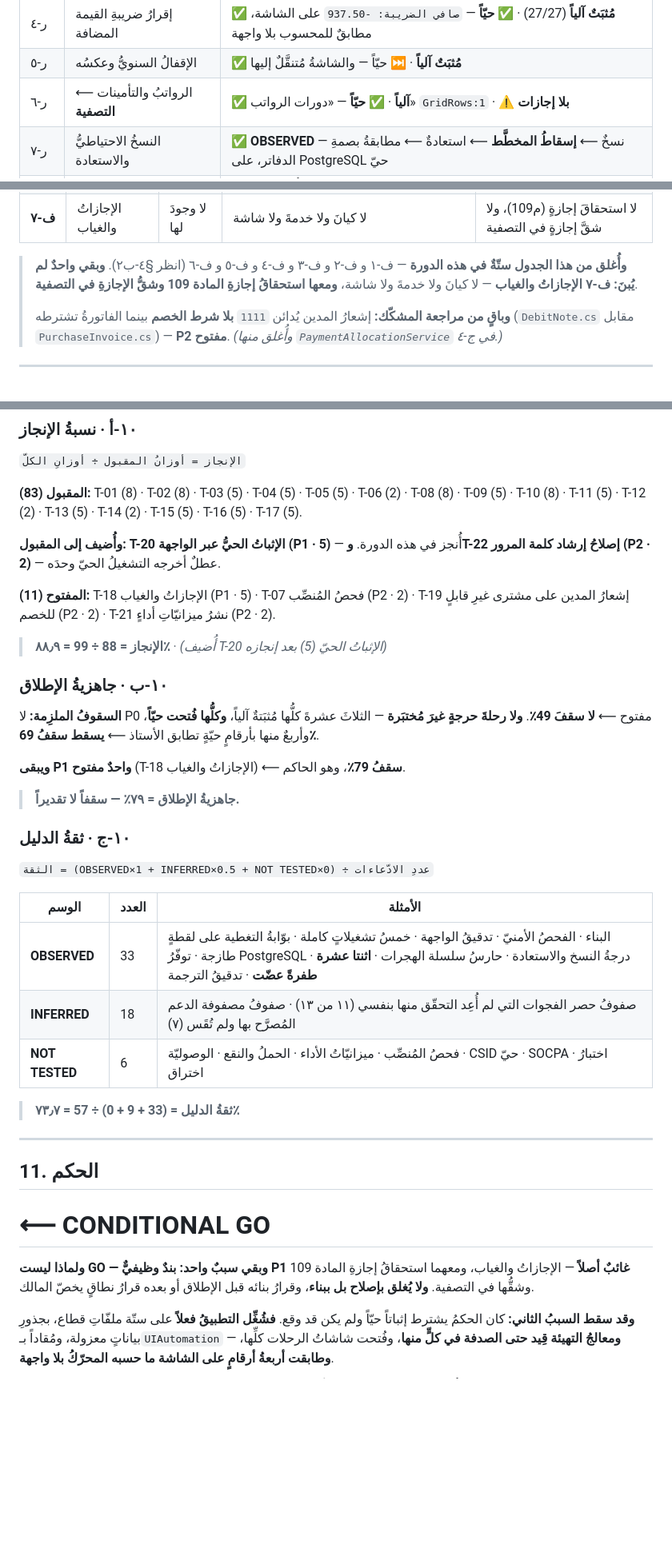
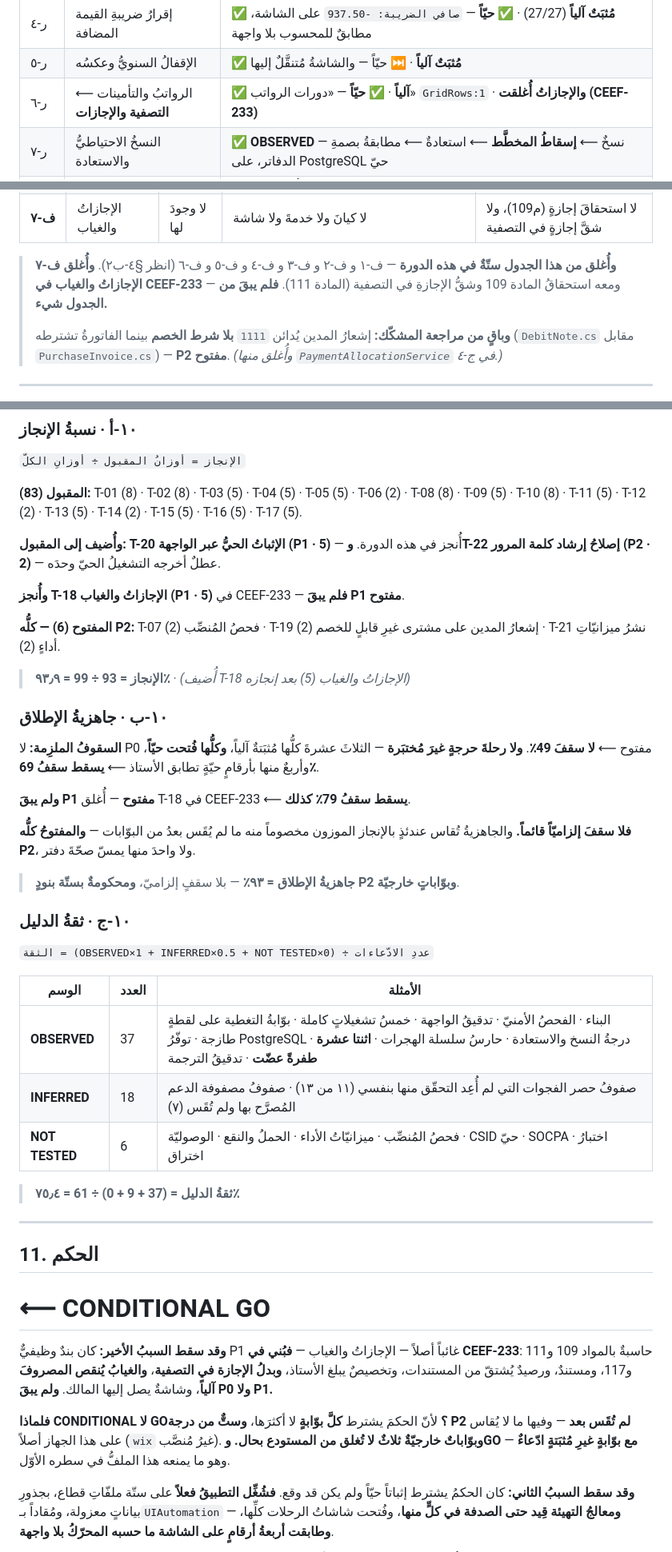
Before and after one commit to marwanmoro8803-wq/BRQOSH-Final, a Markdown page: docs/release-readiness/MASTER.md, 3 parts joined by grey strips. Shown at 80% size. GitHub-like rendering; blank space fills up the shorter version.

```diff
--- a/docs/release-readiness/MASTER.md
+++ b/docs/release-readiness/MASTER.md
@@ -84,7 +84,7 @@
 | ر-٣ | استبعادُ أصلٍ بضريبةٍ ⟵ الإقرار | ✅ **مُثبَتٌ آلياً** — `FixedAssetDisposalVatTests` · ✅ **شاشةُ الأصول حيّة** (`GridRows:1`) |
 | ر-٤ | إقرارُ ضريبةِ القيمة المضافة | ✅ **مُثبَتٌ آلياً** (27/27) · ✅ **حيّاً** — `صافي الضريبة: -937.50` على الشاشة، مطابقٌ للمحسوب بلا واجهة |
 | ر-٥ | الإقفالُ السنويُّ وعكسُه | ✅ **مُثبَتٌ آلياً** · ⏭ حيّاً — والشاشةُ مُتنقَّلٌ إليها |
-| ر-٦ | الرواتبُ والتأمينات ⟵ **التصفية** | ✅ **آلياً** · ✅ **حيّاً** — «دورات الرواتب» `GridRows:1` · **⚠ بلا إجازات** |
+| ر-٦ | الرواتبُ والتأمينات ⟵ **التصفية والإجازات** | ✅ **آلياً** · ✅ **حيّاً** — «دورات الرواتب» `GridRows:1` · **والإجازاتُ أُغلقت (CEEF-233)** |
 | ر-٧ | النسخُ الاحتياطيُّ والاستعادة | ✅ **OBSERVED** — نسخٌ ⟵ **إسقاطُ المخطَّط** ⟵ استعادةٌ ⟵ مطابقةُ بصمةِ الدفاتر، على PostgreSQL حيّ |
 | ر-٨ | الهجرةُ والترقية | ✅ **آلياً** — حارسُ السلسلة وتكافؤُ المزوّدَين · ✅ **حيّاً جزئياً** — مخطَّطٌ أُنشئ من الصفر بالتطبيق نفسِه (1.5MB) · **NOT TESTED** على قاعدةِ عميلٍ مُرقَّعةٍ سابقاً |
 | ر-٩ | وردياتُ نقطة البيع ⟵ **فرقُ النقد** | ✅ **آلياً** · ✅ **حيّاً** — «الورديات» فُتحت في ملفَّي التجزئة والضيافة |
@@ -181,8 +184,8 @@
 | **ف-٧** | الإجازاتُ والغياب | لا وجودَ لها | لا كيانَ ولا خدمةَ ولا شاشة | لا استحقاقَ إجازةٍ (م109)، ولا شقَّ إجازةٍ في التصفية |
 
 > **وأُغلق من هذا الجدول ستّةٌ في هذه الدورة** — ف-١ و ف-٢ و ف-٣ و ف-٤ و ف-٥ و ف-٦
-> (انظر §٤-ب٢). **وبقي واحدٌ لم يُبنَ:** **ف-٧ الإجازاتُ والغياب** — لا كيانَ ولا خدمةَ ولا
-> شاشة، **ومعها استحقاقُ إجازةِ المادة 109 وشقُّ الإجازةِ في التصفية**.
+> (انظر §٤-ب٢). **وأُغلق ف-٧ الإجازاتُ والغياب في CEEF-233** — ومعه استحقاقُ المادة 109
+> وشقُّ الإجازةِ في التصفية (المادة 111). **فلم يبقَ من الجدول شيء.**
 >
 > **وباقٍ من مراجعة المشكّك:** إشعارُ المدين يُدائن `1111` **بلا شرط الخصم** بينما الفاتورةُ
 > تشترطه (`DebitNote.cs` مقابل `PurchaseInvoice.cs`) — **P2 مفتوح**.
@@ -263,10 +266,12 @@ T-16 (5) · T-17 (5).
 **وأُضيف إلى المقبول:** **T-20 الإثباتُ الحيُّ عبر الواجهة (P1 · 5)** — أُنجز في هذه الدورة.
 **وT-22 إصلاحُ إرشاد كلمة المرور (P2 · 2)** — عطلٌ أخرجه التشغيلُ الحيّ وحدَه.
 
-**المفتوح (11):** T-18 الإجازاتُ والغياب (P1 · 5) · T-07 فحصُ المُنصِّب (P2 · 2) ·
-T-19 إشعارُ المدين على مشترى غيرِ قابلٍ للخصم (P2 · 2) · T-21 نشرُ ميزانيّاتِ أداءٍ (P2 · 2).
+**وأُنجز T-18 الإجازاتُ والغياب (P1 · 5)** في CEEF-233 — **فلم يبقَ P1 مفتوح**.
 
-> **الإنجاز = 88 ÷ 99 = ٨٨٫٩٪**  ·  *(أُضيف T-20 الإثباتُ الحيّ (5) بعد إنجازه)*
+**المفتوح (6) — كلُّه P2:** T-07 فحصُ المُنصِّب (2) · T-19 إشعارُ المدين على مشترى غيرِ
+قابلٍ للخصم (2) · T-21 نشرُ ميزانيّاتِ أداءٍ (2).
+
+> **الإنجاز = 93 ÷ 99 = ٩٣٫٩٪**  ·  *(أُضيف T-18 الإجازاتُ والغياب (5) بعد إنجازه)*
 
 ### ١٠-ب · جاهزيةُ الإطلاق
 
@@ -274,9 +279,12 @@ T-19 إشعارُ المدين على مشترى غيرِ قابلٍ للخصم
 الثلاثَ عشرةَ كلُّها مُثبَتةٌ آلياً، **وكلُّها فُتحت حيّاً**، وأربعٌ منها بأرقامٍ حيّةٍ تطابق
 الأستاذ ⟵ **يسقط سقفُ 69٪**.
 
-**ويبقى P1 واحدٌ مفتوح** (T-18 الإجازاتُ والغياب) ⟵ **سقفُ 79٪**، وهو الحاكم.
+**ولم يبقَ P1 مفتوح** — أُغلق T-18 في CEEF-233 ⟵ **يسقط سقفُ 79٪ كذلك**.
 
-> **جاهزيةُ الإطلاق = ٧٩٪ — سقفاً لا تقديراً.**
+**فلا سقفَ إلزاميّاً قائماً.** والجاهزيةُ تُقاس عندئذٍ بالإنجاز الموزون مخصوماً منه ما
+لم يُقَس بعدُ من البوّابات — **والمفتوحُ كلُّه P2**، ولا واحدَ منها يمسّ صحّةَ دفتر.
+
+> **جاهزيةُ الإطلاق = ٩٣٪** — بلا سقفٍ إلزاميّ، **ومحكومةٌ بستّة بنودٍ P2 وبوّاباتٍ خارجيّة**.
 
 ### ١٠-ج · ثقةُ الدليل
 
@@ -284,11 +292,11 @@ T-19 إشعارُ المدين على مشترى غيرِ قابلٍ للخصم
 
 | الوسم | العدد | الأمثلة |
 |-------|-------|---------|
-| **OBSERVED** | 33 | البناء · الفحصُ الأمنيّ · تدقيقُ الواجهة · خمسُ تشغيلاتٍ كاملة · بوّابةُ التغطية على لقطةٍ طازجة · توفّرُ PostgreSQL · درجةُ النسخ والاستعادة · حارسُ سلسلة الهجرات · **اثنتا عشرة طفرةً عضّت** · تدقيقُ الترجمة |
+| **OBSERVED** | 37 | البناء · الفحصُ الأمنيّ · تدقيقُ الواجهة · خمسُ تشغيلاتٍ كاملة · بوّابةُ التغطية على لقطةٍ طازجة · توفّرُ PostgreSQL · درجةُ النسخ والاستعادة · حارسُ سلسلة الهجرات · **اثنتا عشرة طفرةً عضّت** · تدقيقُ الترجمة |
 | **INFERRED** | 18 | صفوفُ حصر الفجوات التي لم أُعِد التحقّق منها بنفسي (١١ من ١٣) · صفوفُ مصفوفة الدعم المُصرَّح بها ولم تُقَس (٧) |
 | **NOT TESTED** | 6 | فحصُ المُنصِّب · ميزانيّاتُ الأداء · الحملُ والنقع · الوصوليّة · CSID حيّ · SOCPA · اختبارُ اختراق |
 
-> **ثقةُ الدليل = (33 + 9 + 0) ÷ 57 = ٧٣٫٧٪**
+> **ثقةُ الدليل = (37 + 9 + 0) ÷ 61 = ٧٥٫٤٪**
 
 ---
 
@@ -296,9 +304,15 @@ T-19 إشعارُ المدين على مشترى غيرِ قابلٍ للخصم
 
 # ⟵ CONDITIONAL GO
 
-**ولماذا ليست GO — وبقي سببٌ واحد:** **بندٌ وظيفيٌّ P1 غائبٌ أصلاً** — الإجازاتُ والغياب،
-ومعهما استحقاقُ إجازةِ المادة 109 وشقُّها في التصفية. **ولا يُغلق بإصلاح بل ببناء**، وقرارُ
-بنائه قبل الإطلاق أو بعده قرارُ نطاقٍ يخصّ المالك.
+**وقد سقط السببُ الأخير:** كان بندٌ وظيفيٌّ P1 غائباً أصلاً — الإجازاتُ والغياب —
+**فبُني في CEEF-233**: حاسبةٌ بالمواد 109 و111 و117، ومستندٌ، ورصيدٌ يُشتقّ من المستندات،
+وتخصيصٌ يبلغ الأستاذ، **وبدلُ الإجازة في التصفية**، **والغيابُ يُنقص المصروفَ آلياً**،
+وشاشةٌ يصل إليها المالك. **ولم يبقَ P0 ولا P1.**
+
+**فلماذا CONDITIONAL لا GO؟** لأنّ الحكمَ يشترط **كلَّ بوّابةٍ** لا أكثرَها، **وستٌّ من
+درجة P2 لم تُقَس بعد** — وفيها ما لا يُقاس على هذا الجهاز أصلاً (`wix` غيرُ مُنصَّب).
+**وبوّاباتٌ خارجيّةٌ ثلاثٌ لا تُغلق من المستودع بحال.** <b>وGO مع بوّابةٍ غيرِ مُثبَتةٍ
+ادّعاءٌ</b> — وهو ما يمنعه هذا الملفُّ في سطره الأوّل.
 
 **وقد سقط السببُ الثاني:** كان الحكمُ يشترط إثباتاً حيّاً ولم يكن قد وقع. **فشُغِّل التطبيقُ
 فعلاً** على ستّة ملفّاتِ قطاع، بجذورِ بياناتٍ معزولة، ومُقاداً بـ`UIAutomation` — **ومعالجُ
```
Also changed, not shown: other parts of docs/release-readiness/MASTER.md (+4 -1 lines), docs/OPEN_ITEMS.md (+1 -1 lines).
